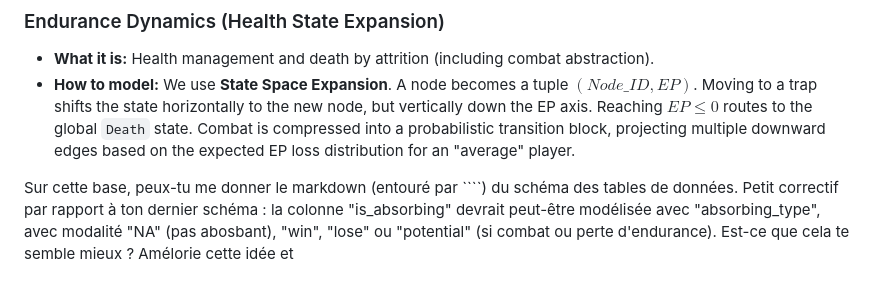
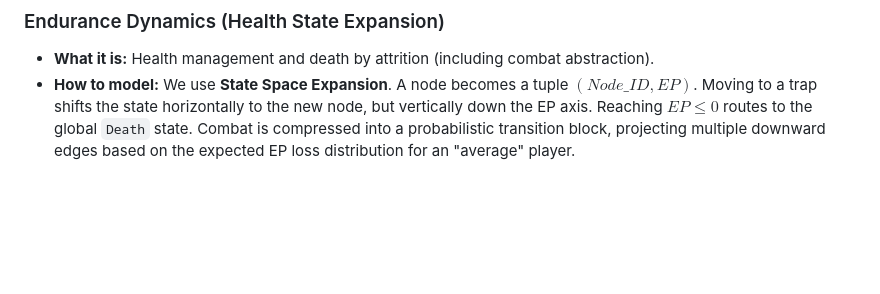
Before and after one commit to gguex/explore_interactive_fictions, a Markdown page: docs/gamebook_mechanics.md, the part around the change. Drawn GitHub-style; blank space fills up the shorter version.

Commit message:
fix gamebook_mechanics.md

`````diff
--- a/docs/gamebook_mechanics.md
+++ b/docs/gamebook_mechanics.md
@@ -36,5 +36,3 @@ We focus on modelling the following, by decreasing order of importance :
 ### Endurance Dynamics (Health State Expansion)
 *   **What it is:** Health management and death by attrition (including combat abstraction).
 *   **How to model:** We use **State Space Expansion**. A node becomes a tuple $(Node\_ID, EP)$. Moving to a trap shifts the state horizontally to the new node, but vertically down the EP axis. Reaching $EP \le 0$ routes to the global `Death` state. Combat is compressed into a probabilistic transition block, projecting multiple downward edges based on the expected EP loss distribution for an "average" player.
-
-Sur cette base, peux-tu me donner le markdown (entouré par ````) du schéma des tables de données. Petit correctif par rapport à ton dernier schéma : la colonne "is_absorbing" devrait peut-être modélisée avec "absorbing_type", avec modalité "NA" (pas abosbant), "win", "lose" ou "potential" (si combat ou perte d'endurance). Est-ce que cela te semble mieux ? Amélorie cette idée et
`````
